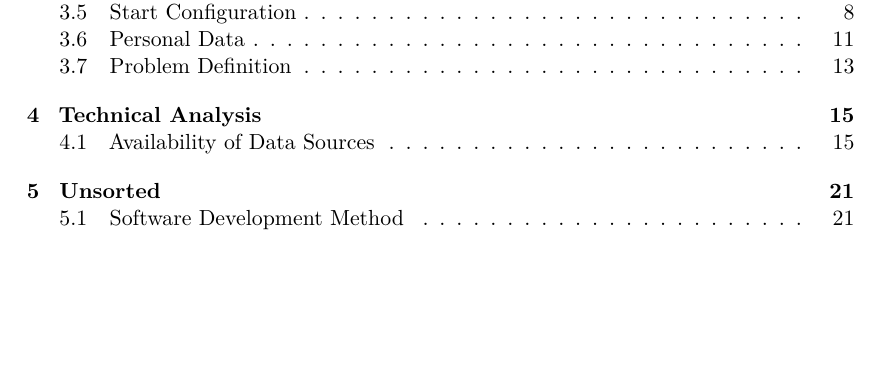
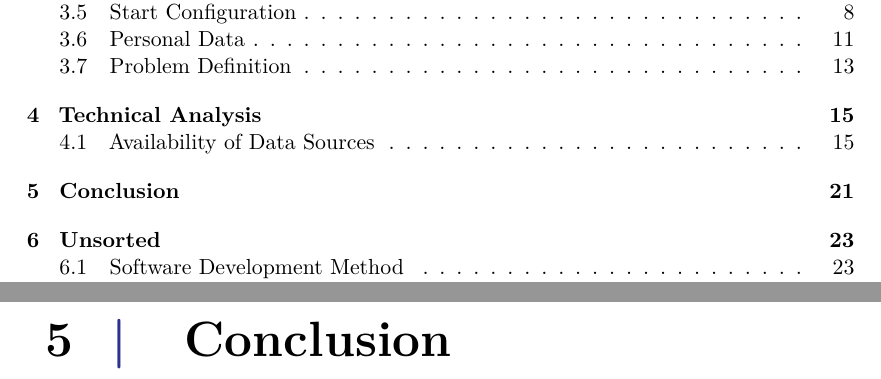
Before and after one commit to Shaderex/SW8-Report, a LaTeX thesis (super_main.tex, which reads content/conclusion/conclusion.tex): part of page 7 of 40 before the commit and two parts of pages 7 and 29 of 42 after it, the two joined at a grey line, cut so that both start at the same text, the shorter picture padded with empty space. Compiled offline with pdfLaTeX.

Commit message:
Add conclusion and reflection folders

```diff
--- /dev/null
+++ b/content/conclusion/conclusion.tex
@@ -0,0 +1,4 @@
+%!TEX root = ../../super_main.tex
+
+\chapter{Conclusion}
+\label{cha:conclusion}
```
Also changed, not shown: content/reflection/reflection.tex (added, +4 -0 lines), super_main.tex (+1 -1 lines).
